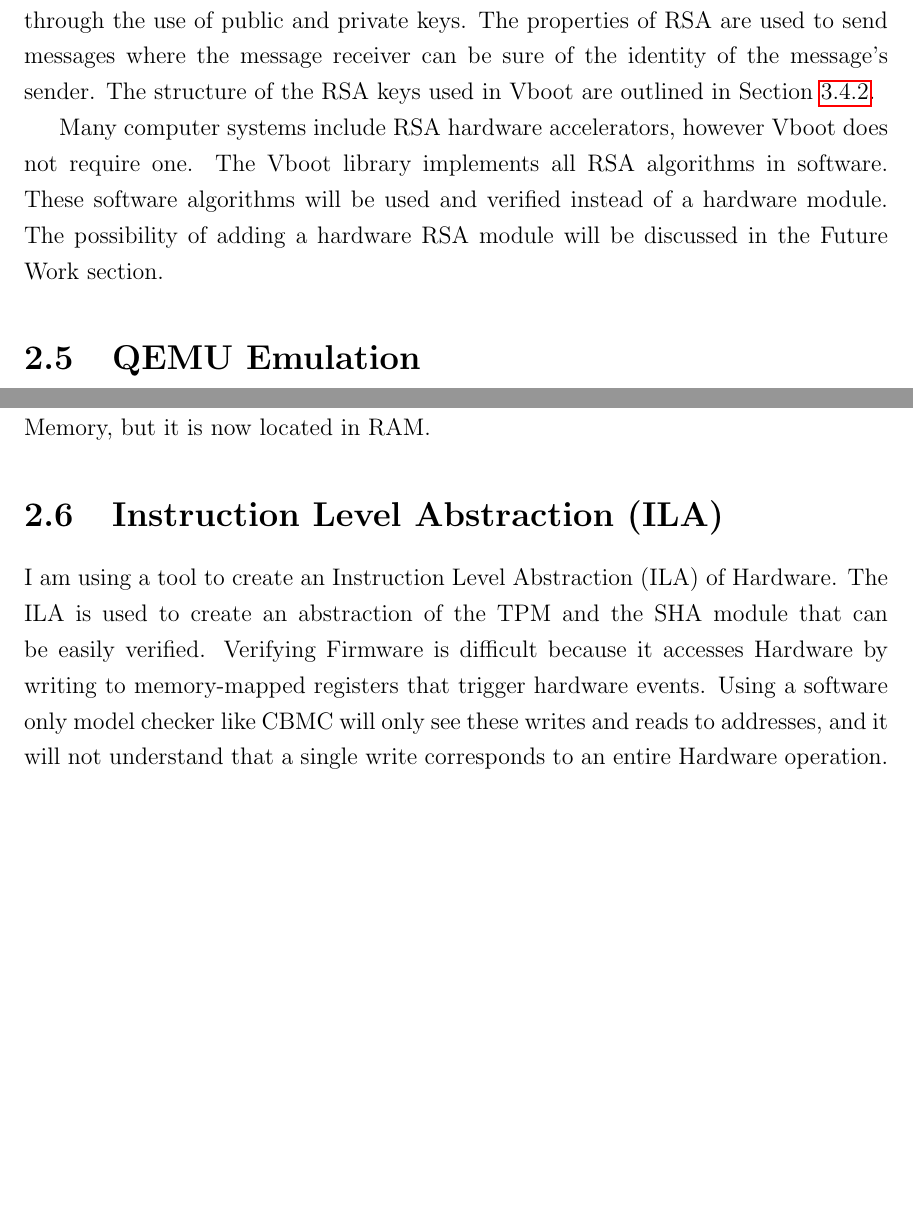
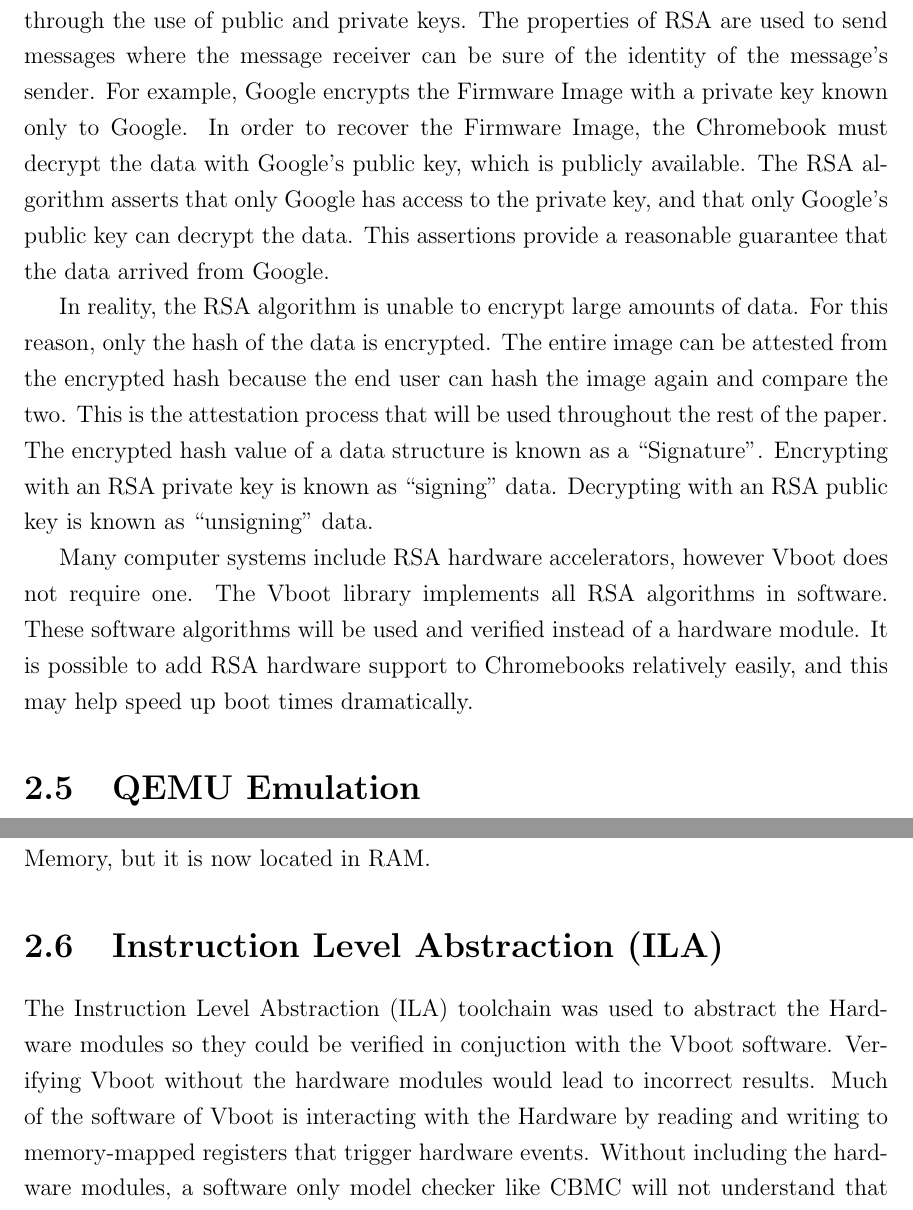
Before and after one commit to gilhooleyd/Verified-Boot-Senior-Thesis, a LaTeX thesis (thesis.tex, which reads sections/HardwareDesign.tex): two parts of pages 19 and 20 of 49, joined at a grey line, cut so that both start at the same text, the shorter picture padded with empty space. Compiled offline with pdfLaTeX; a LaTeX package or settings file that is missing is left out.

Commit message:
ORG: More paper edits

```diff
--- a/sections/HardwareDesign.tex
+++ b/sections/HardwareDesign.tex
@@ -181,18 +181,31 @@
 
 RSA is a cryptographic platform that allows messages to be encrypted and
 decrypted through the use of public and private keys.
-The properties of RSA are used to send messages where the message receiver can
-be sure of the identity of the message's sender.
-The structure of the RSA keys used in Vboot are outlined in
-Section~\ref{sec:key_block}.
+The properties of RSA are used to send messages where the message
+receiver can be sure of the identity of the message's sender.
+For example, Google encrypts the Firmware Image with a private key known only to Google.
+In order to recover the Firmware Image, the Chromebook must decrypt the data with Google's public key, which is publicly available.
+The RSA algorithm asserts that only Google has access to the private
+key, and that only Google's public key can decrypt the data.
+This assertions provide a reasonable guarantee that the data arrived from Google.
+
+In reality, the RSA algorithm is unable to encrypt large amounts of data.
+For this reason, only the hash of the data is encrypted.
+The entire image can be attested from the encrypted hash because the end user
+can hash the image again and compare the two.
+This is the attestation process that will be used throughout the rest of the
+paper.
+The encrypted hash value of a data structure is known as a ``Signature''.
+Encrypting with an RSA private key is known as ``signing'' data.
+Decrypting with an RSA public key is known as ``unsigning'' data.
 
 Many computer systems include RSA hardware accelerators, however Vboot does not
 require one.
 The Vboot library implements all RSA algorithms in software.
 These software algorithms will be used and verified instead of a hardware
 module.
-The possibility of adding a hardware RSA module will be discussed in the Future
-Work section.
+It is possible to add RSA hardware support to Chromebooks relatively
+easily, and this may help speed up boot times dramatically.
 
 \section{QEMU Emulation}\label{qemu_em}
 
@@ -229,14 +242,14 @@
 
 \section{Instruction Level Abstraction (ILA)}
 
-I am using a tool to create an Instruction Level Abstraction (ILA) of Hardware.
-The ILA is used to create an abstraction of the TPM and the SHA module that can be
-easily verified.
-Verifying Firmware is difficult because it accesses Hardware by writing to
-memory-mapped registers that trigger hardware events.
-Using a software only model checker like CBMC will only see these writes
-and reads to addresses, and it will not understand that a single write
-corresponds to an entire Hardware operation.
+The Instruction Level Abstraction (ILA) toolchain was used to abstract the
+Hardware modules so they could be verified in conjuction with the Vboot software.
+Verifying Vboot without the hardware modules would lead to incorrect results.
+Much of the software of Vboot is interacting with the Hardware by reading and
+writing to memory-mapped registers that trigger hardware events.
+Without including the hardware modules, a software only model checker like CBMC
+will not understand that a write to a specific address corresponds to an entire
+Hardware operation like SHA hashing.
 
 \begin{figure}
   \centering
```
Also changed, not shown: sections/Intro.tex (+1 -2 lines), sections/References.tex (+7 -0 lines), sections/SoftwareDesign.tex (+15 -6 lines), sections/HardwareDesign.tex (24 more changed lines).
